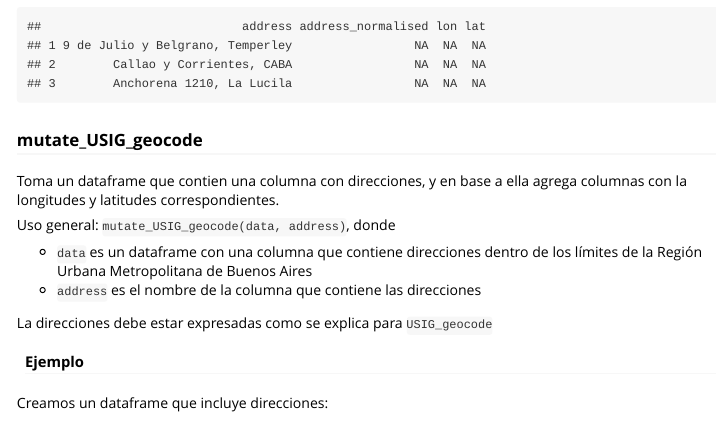
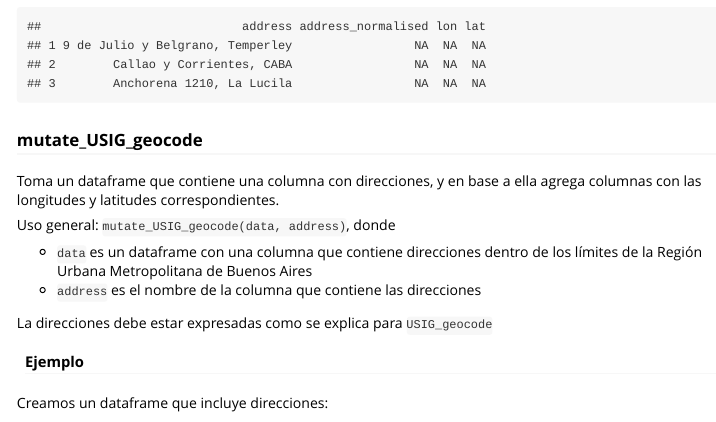
Before and after one commit to bitsandbricks/RUMBA, an R Markdown document (vignettes/georef.Rmd): the page in a window 1100 px wide, from 1020 px down. Rendered offline with R 4.5, knitr and Pandoc, with nearby package versions.

Commit message:
typos...

```diff
--- a/vignettes/georef.Rmd
+++ b/vignettes/georef.Rmd
@@ -56,7 +56,7 @@ USIG_geocode(direcciones)
 
 ### mutate_USIG_geocode
 
-Toma un dataframe que contien una columna con direcciones, y en base a ella agrega columnas con la longitudes y latitudes correspondientes.
+Toma un dataframe que contiene una columna con direcciones, y en base a ella agrega columnas con las longitudes y latitudes correspondientes.
 
 Uso general: `mutate_USIG_geocode(data, address)`, donde
 
```
